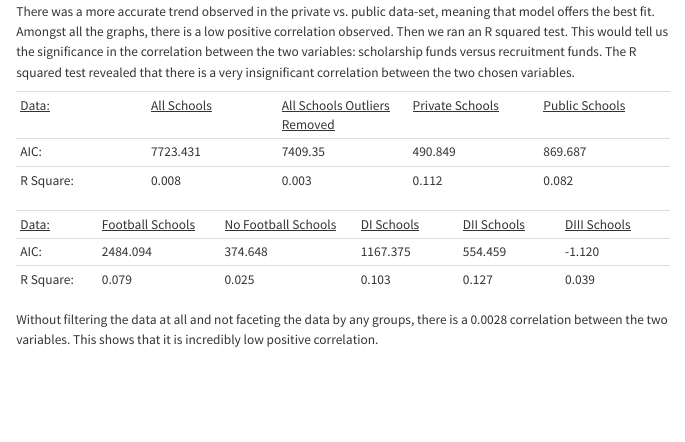
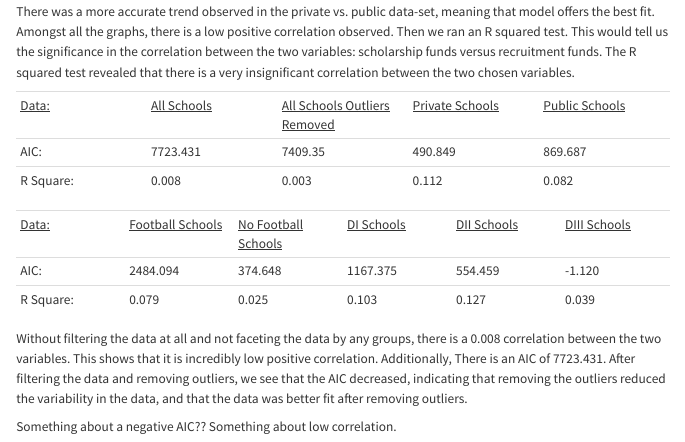
Before and after one commit to sta199-s23-2/project-the-great-group-3, a Quarto document (report.qmd): the page in a window 1100 px wide, from 13040 px down. Rendered offline with R 4.5, knitr and Pandoc in place of Quarto, with nearby package versions; some code elsewhere in the file could not run offline; menus at the side of the page are left out; long lines of code are wrapped; common packages that the code uses without loading them are loaded.

Commit message:
results fixed

```diff
--- a/report.qmd
+++ b/report.qmd
@@ -527,9 +527,11 @@
 | R Square:           | 0.008                     | 0.003                                      | 0.112                         | 0.082                        |
 
 |                     |                                |                                   |                          |                           |                            |
-|---------------------|--------------------------------|-----------------------------------|--------------------------|---------------------------|----------------------------|
+|------------|------------|------------|------------|------------|------------|
 | [Data:]{.underline} | [Football Schools]{.underline} | [No Football Schools]{.underline} | [DI Schools]{.underline} | [DII Schools]{.underline} | [DIII Schools]{.underline} |
 | AIC:                | 2484.094                       | 374.648                           | 1167.375                 | 554.459                   | -1.120                     |
 | R Square:           | 0.079                          | 0.025                             | 0.103                    | 0.127                     | 0.039                      |
 
-Without filtering the data at all and not faceting the data by any groups, there is a 0.0028 correlation between the two variables. This shows that it is incredibly low positive correlation.
+Without filtering the data at all and not faceting the data by any groups, there is a 0.008 correlation between the two variables. This shows that it is incredibly low positive correlation. Additionally, There is an AIC of 7723.431. After filtering the data and removing outliers, we see that the AIC decreased, indicating that removing the outliers reduced the variability in the data, and that the data was better fit after removing outliers.
+
+Something about a negative AIC?? Something about low correlation.
```
Also changed, not shown: docs/search.json, 1 other file.
